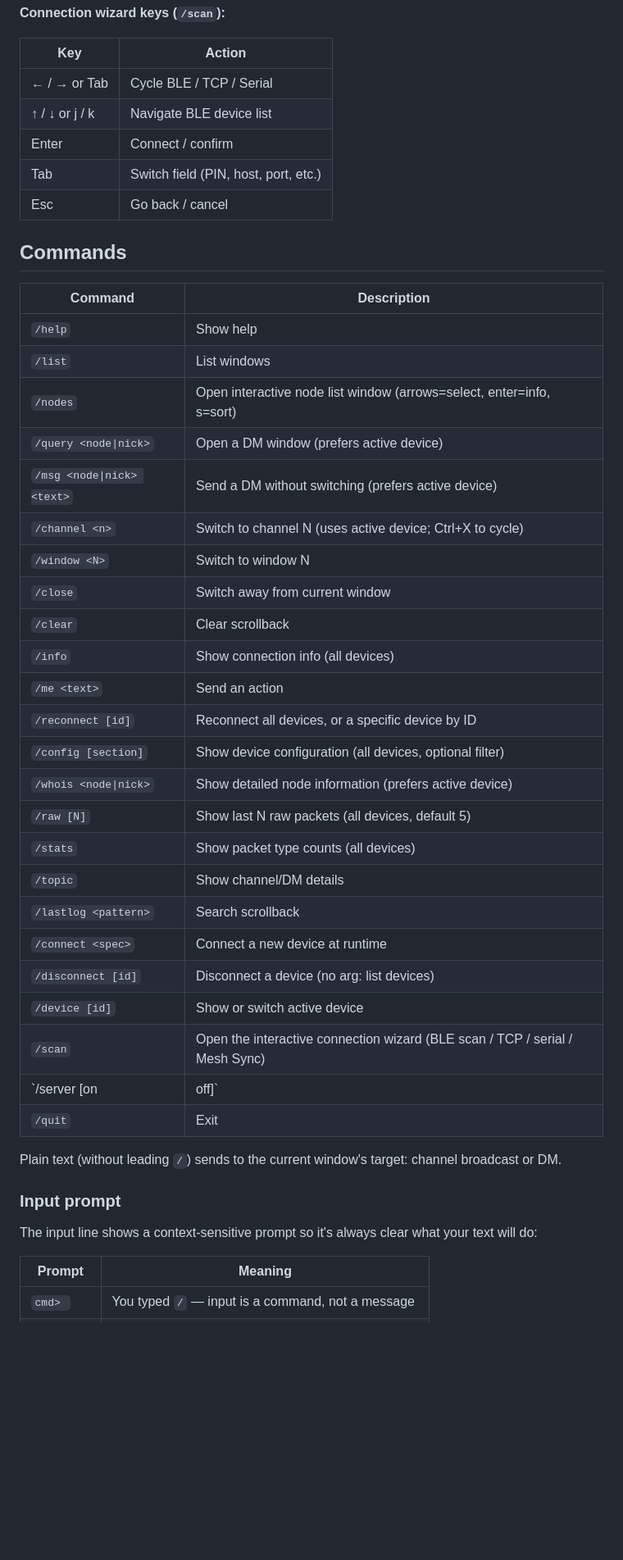
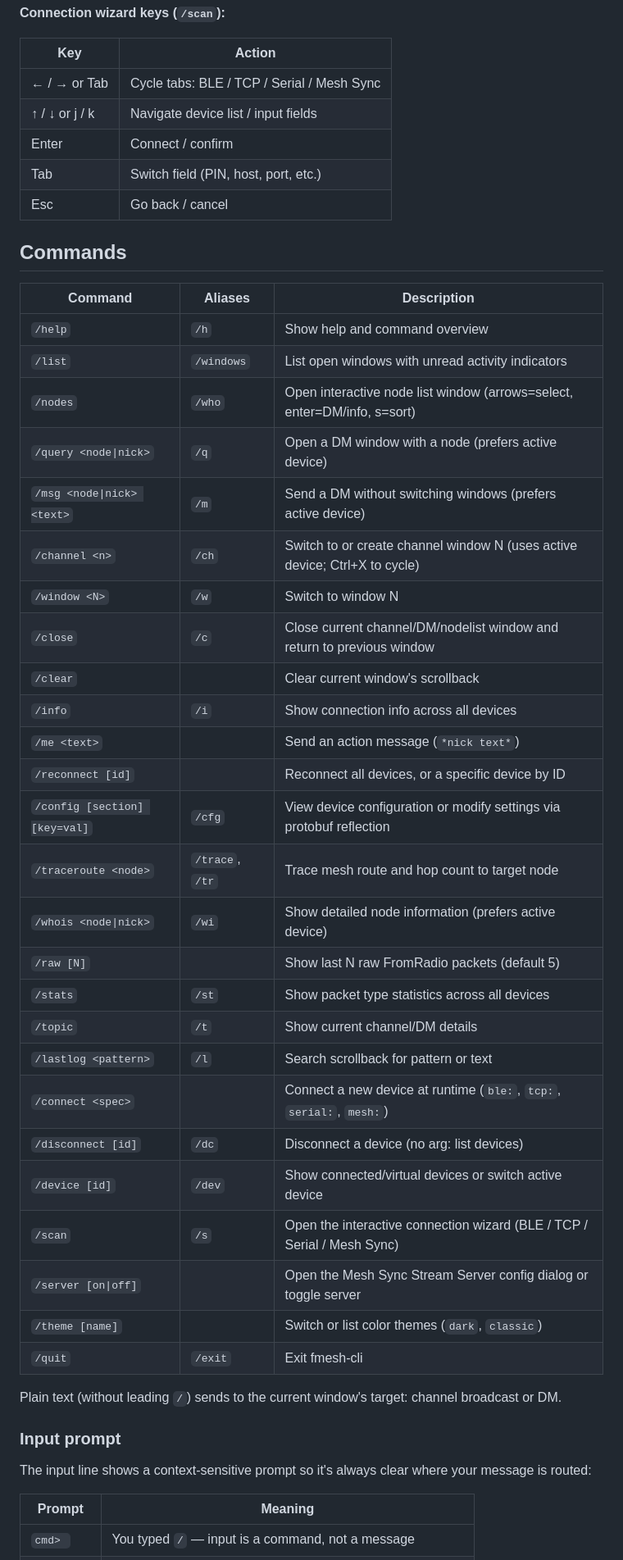
Before and after one commit to fador/fmesh-cli, a Markdown page: README.md, the part around one of its changes. Shown at 82% size. Rendered like a GitHub page; blank space fills up the shorter version.

Commit message:
docs: update README with all new and missing features

```diff
--- a/README.md
+++ b/README.md
@@ -132,47 +133,48 @@ cmake --build build -j$(nproc)
 
 | Key | Action |
 |-----|--------|
-| ← / → or Tab | Cycle BLE / TCP / Serial |
-| ↑ / ↓ or j / k | Navigate BLE device list |
+| ← / → or Tab | Cycle tabs: BLE / TCP / Serial / Mesh Sync |
+| ↑ / ↓ or j / k | Navigate device list / input fields |
 | Enter | Connect / confirm |
 | Tab | Switch field (PIN, host, port, etc.) |
 | Esc | Go back / cancel |
 
 ## Commands
 
-| Command | Description |
-|---------|-------------|
-| `/help` | Show help |
-| `/list` | List windows |
-| `/nodes` | Open interactive node list window (arrows=select, enter=info, s=sort) |
-| `/query <node\|nick>` | Open a DM window (prefers active device) |
-| `/msg <node\|nick> <text>` | Send a DM without switching (prefers active device) |
-| `/channel <n>` | Switch to channel N (uses active device; Ctrl+X to cycle) |
-| `/window <N>` | Switch to window N |
-| `/close` | Switch away from current window |
-| `/clear` | Clear scrollback |
-| `/info` | Show connection info (all devices) |
-| `/me <text>` | Send an action |
-| `/reconnect [id]` | Reconnect all devices, or a specific device by ID |
-| `/config [section]` | Show device configuration (all devices, optional filter) |
-| `/whois <node\|nick>` | Show detailed node information (prefers active device) |
-| `/raw [N]` | Show last N raw packets (all devices, default 5) |
-| `/stats` | Show packet type counts (all devices) |
-| `/topic` | Show channel/DM details |
-| `/lastlog <pattern>` | Search scrollback |
-| `/connect <spec>` | Connect a new device at runtime |
-| `/disconnect [id]` | Disconnect a device (no arg: list devices) |
-| `/device [id]` | Show or switch active device |
-| `/scan` | Open the interactive connection wizard (BLE scan / TCP / serial / Mesh Sync) |
-| `/server [on|off]` | Open the interactive Mesh Sync Stream Server configuration dialog |
-| `/quit` | Exit |
+| Command | Aliases | Description |
+|---------|---------|-------------|
+| `/help` | `/h` | Show help and command overview |
+| `/list` | `/windows` | List open windows with unread activity indicators |
+| `/nodes` | `/who` | Open interactive node list window (arrows=select, enter=DM/info, s=sort) |
+| `/query <node\|nick>` | `/q` | Open a DM window with a node (prefers active device) |
+| `/msg <node\|nick> <text>` | `/m` | Send a DM without switching windows (prefers active device) |
+| `/channel <n>` | `/ch` | Switch to or create channel window N (uses active device; Ctrl+X to cycle) |
+| `/window <N>` | `/w` | Switch to window N |
+| `/close` | `/c` | Close current channel/DM/nodelist window and return to previous window |
+| `/clear` | | Clear current window's scrollback |
+| `/info` | `/i` | Show connection info across all devices |
+| `/me <text>` | | Send an action message (`*nick text*`) |
+| `/reconnect [id]` | | Reconnect all devices, or a specific device by ID |
+| `/config [section] [key=val]`| `/cfg` | View device configuration or modify settings via protobuf reflection |
+| `/traceroute <node>` | `/trace`, `/tr` | Trace mesh route and hop count to target node |
+| `/whois <node\|nick>` | `/wi` | Show detailed node information (prefers active device) |
+| `/raw [N]` | | Show last N raw FromRadio packets (default 5) |
+| `/stats` | `/st` | Show packet type statistics across all devices |
+| `/topic` | `/t` | Show current channel/DM details |
+| `/lastlog <pattern>` | `/l` | Search scrollback for pattern or text |
+| `/connect <spec>` | | Connect a new device at runtime (`ble:`, `tcp:`, `serial:`, `mesh:`) |
+| `/disconnect [id]` | `/dc` | Disconnect a device (no arg: list devices) |
+| `/device [id]` | `/dev` | Show connected/virtual devices or switch active device |
+| `/scan` | `/s` | Open the interactive connection wizard (BLE / TCP / Serial / Mesh Sync) |
+| `/server [on\|off]` | | Open the Mesh Sync Stream Server config dialog or toggle server |
+| `/theme [name]` | | Switch or list color themes (`dark`, `classic`) |
+| `/quit` | `/exit` | Exit fmesh-cli |
 
 Plain text (without leading `/`) sends to the current window's target: channel broadcast or DM.
 
 ### Input prompt
 
-The input line shows a context-sensitive prompt so it's always clear what your
-text will do:
+The input line shows a context-sensitive prompt so it's always clear where your message is routed:
 
 | Prompt | Meaning |
 |--------|---------|
```
Also changed, not shown: other parts of README.md (+88 -67 lines).
